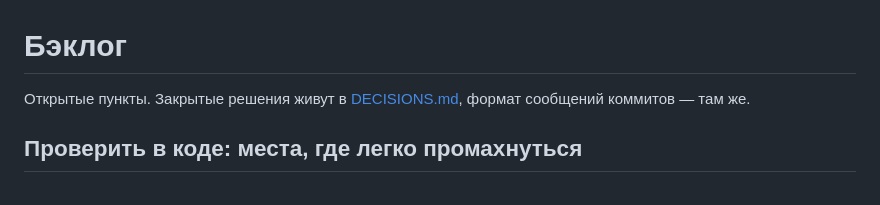
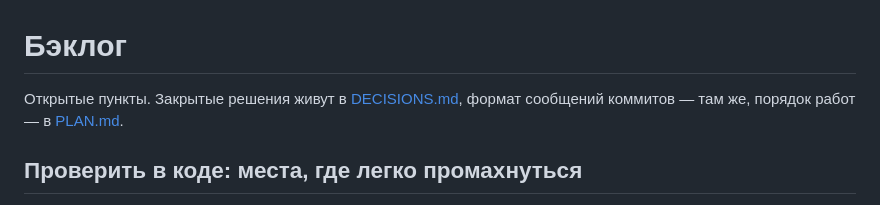
Before and after one commit to titkovvladimir/FruitCatcherTest, a Markdown page: docs/BACKLOG.md, the part around the change. Drawn GitHub-style.

```diff
--- a/docs/BACKLOG.md
+++ b/docs/BACKLOG.md
@@ -1,7 +1,7 @@
 # Бэклог
 
 Открытые пункты. Закрытые решения живут в [DECISIONS.md](DECISIONS.md), формат
-сообщений коммитов — там же.
+сообщений коммитов — там же, порядок работ — в [PLAN.md](PLAN.md).
 
 ## Проверить в коде: места, где легко промахнуться
 
```
Also changed, not shown: docs/DECISIONS.md (+2 -1 lines), docs/PLAN.md (added, +140 -0 lines).
